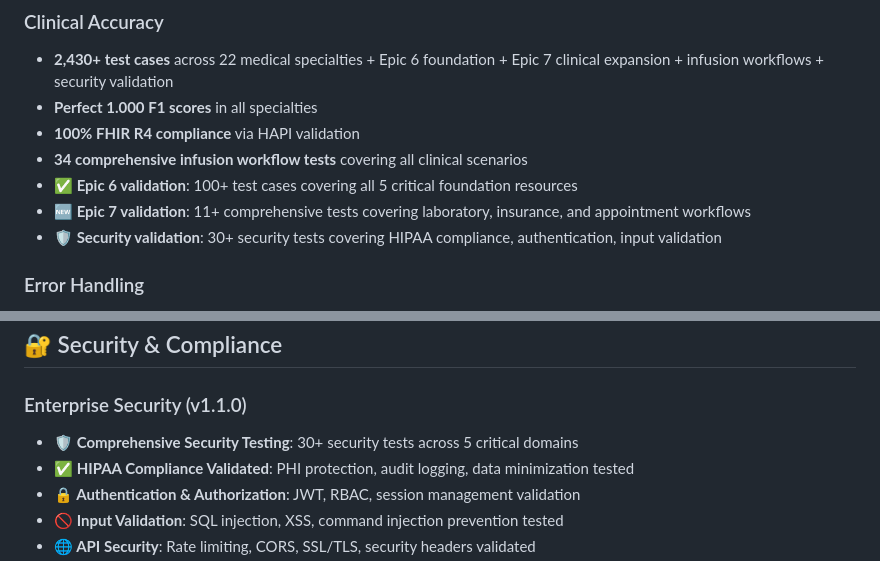
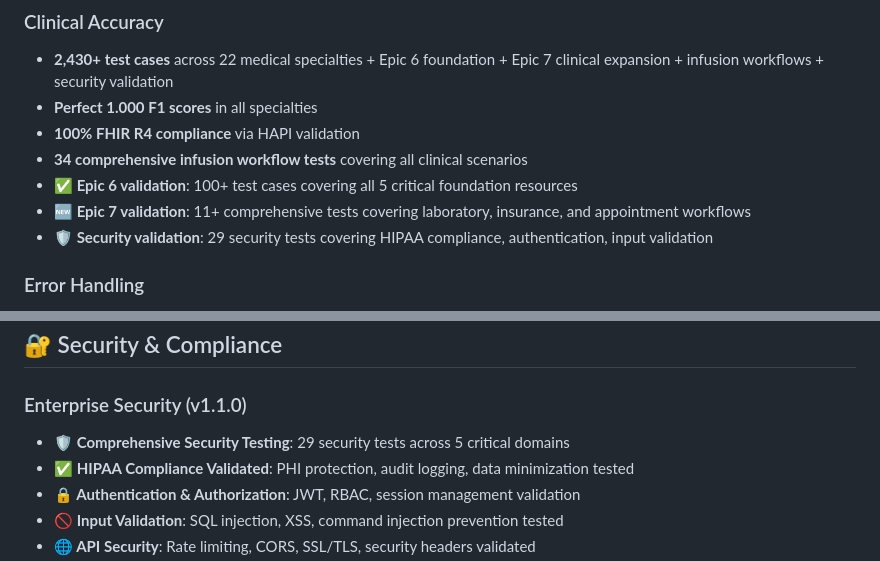
Before and after one commit to jc7k/nl-fhir, a Markdown page: README.md, 2 parts joined by grey strips. Rendered like a GitHub page.

```diff
--- a/README.md
+++ b/README.md
@@ -630,7 +631,7 @@ Epic 6 delivers 5 essential FHIR resources that form the foundation of any healt
 - **34 comprehensive infusion workflow tests** covering all clinical scenarios
 - **✅ Epic 6 validation**: 100+ test cases covering all 5 critical foundation resources
 - **🆕 Epic 7 validation**: 11+ comprehensive tests covering laboratory, insurance, and appointment workflows
-- **🛡️ Security validation**: 30+ security tests covering HIPAA compliance, authentication, input validation
+- **🛡️ Security validation**: 29 security tests covering HIPAA compliance, authentication, input validation
 
 ### Error Handling
 - Comprehensive negative testing (660+ edge cases)
@@ -680,7 +681,7 @@ docker compose up
 ## 🔐 Security & Compliance
 
 ### Enterprise Security (v1.1.0)
-- **🛡️ Comprehensive Security Testing**: 30+ security tests across 5 critical domains
+- **🛡️ Comprehensive Security Testing**: 29 security tests across 5 critical domains
 - **✅ HIPAA Compliance Validated**: PHI protection, audit logging, data minimization tested
 - **🔒 Authentication & Authorization**: JWT, RBAC, session management validation
 - **🚫 Input Validation**: SQL injection, XSS, command injection prevention tested
```
Also changed, not shown: other parts of README.md (+5 -4 lines), CHANGELOG_FACT_CHECK.md (added, +83 -0 lines).
